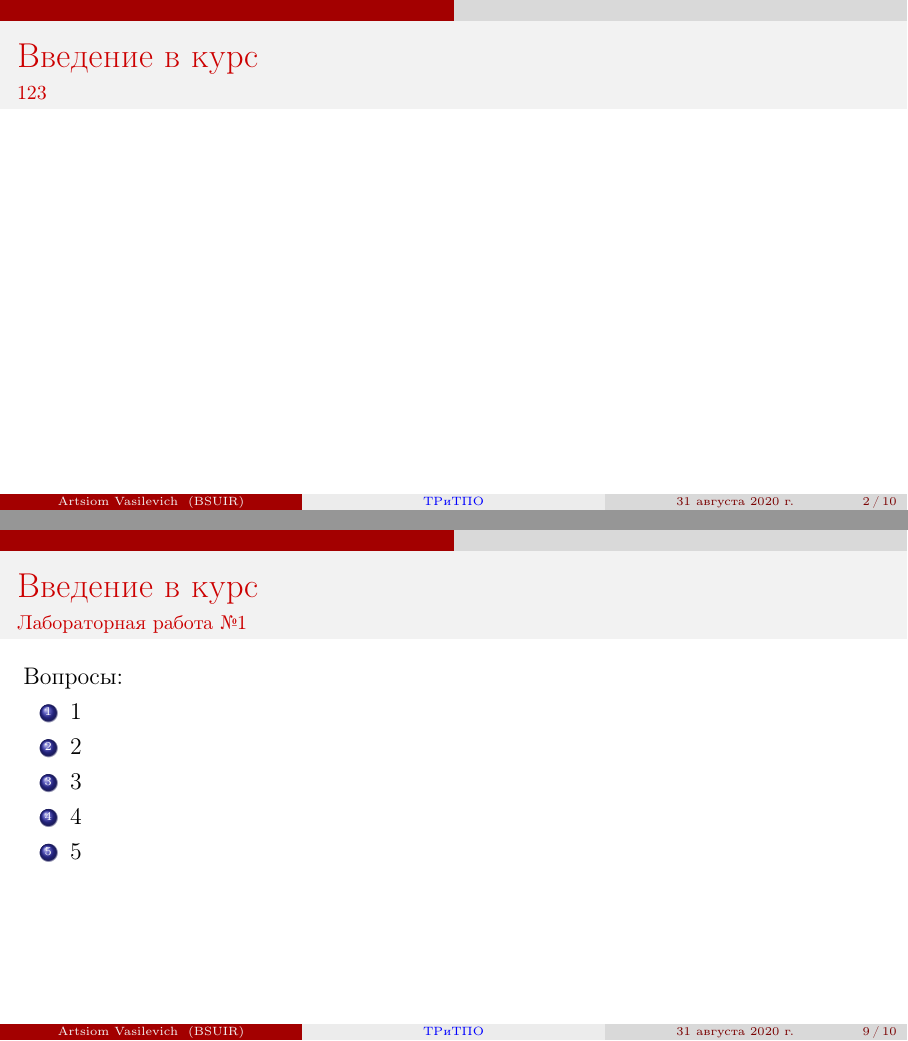
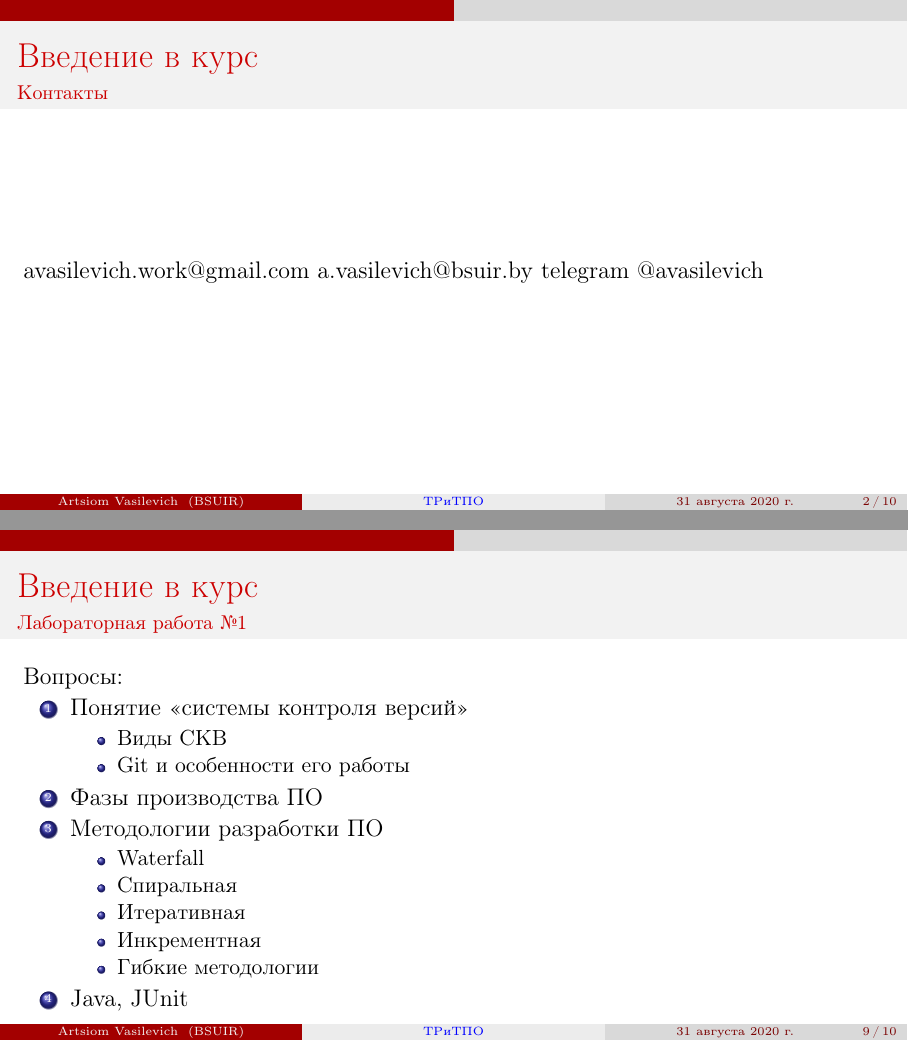
Before and after one commit to antosa33/tritpo-latex, LaTeX slides (intro.tex): pages 2 and 33 of 34 before the commit and pages 2 and 38 of 39 after it, joined at a grey line. Compiled offline with pdfLaTeX.

Commit message:
update questions page and contacts

```diff
--- a/intro.tex
+++ b/intro.tex
@@ -4,6 +4,7 @@
 \usepackage[utf8]{inputenc}
 \usepackage[english,russian]{babel}
 \usepackage{hyperref}
+\usepackage{beamerprosper}
 
 \hypersetup{
     colorlinks=true,
@@ -29,8 +30,11 @@
 
 \begin{frame}
     \frametitle{Введение в курс}
-    \framesubtitle{123}
-
+    \framesubtitle{Контакты}
+    \email{avasilevich.work@gmail.com}
+    \email{a.vasilevich@bsuir.by}
+    telegram
+        @avasilevich
 \end{frame}
 
 \begin{frame}
@@ -117,12 +121,22 @@
     \frametitle{Введение в курс}
     \framesubtitle{Лабораторная работа \textnumero 1}
     Вопросы:
-    \begin{enumerate}
-        \item 1
-        \item 2
-        \item 3
-        \item 4
-        \item 5
+    \begin{enumerate} \pause
+        \item Понятие <<системы контроля версий>>
+        \begin{itemize}
+            \item Виды СКВ
+            \item Git и особенности его работы
+        \end{itemize} \pause
+        \item Фазы производства ПО \pause
+        \item Методологии разработки ПО
+        \begin{itemize}
+            \item Waterfall
+            \item Спиральная
+            \item Итеративная
+            \item Инкрементная
+            \item Гибкие методологии
+        \end{itemize} \pause
+        \item Java, JUnit \pause
     \end{enumerate}
 \end{frame}
 
```
Also changed, not shown: intro.pdf, intro.tex (2 more changed lines).
